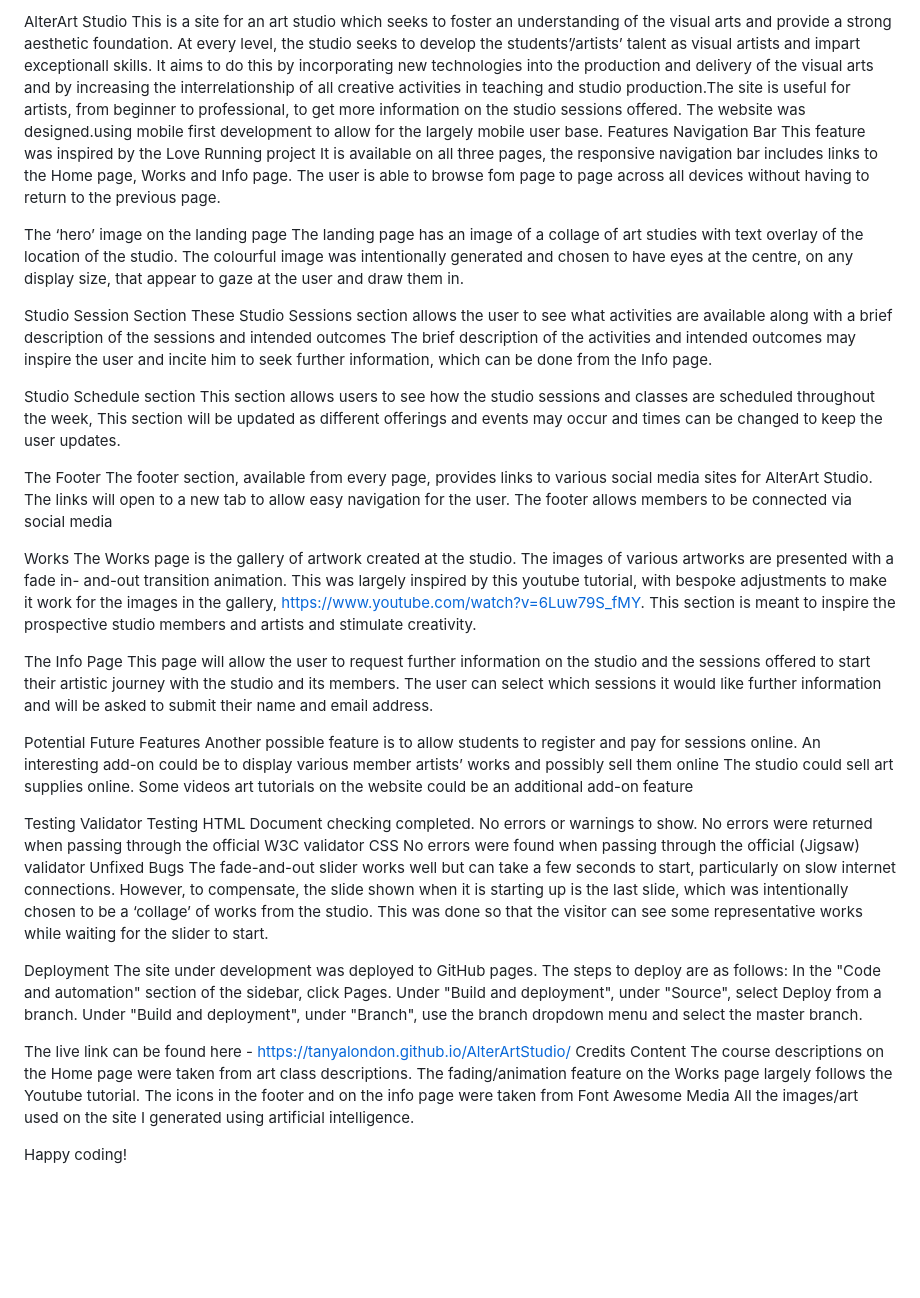
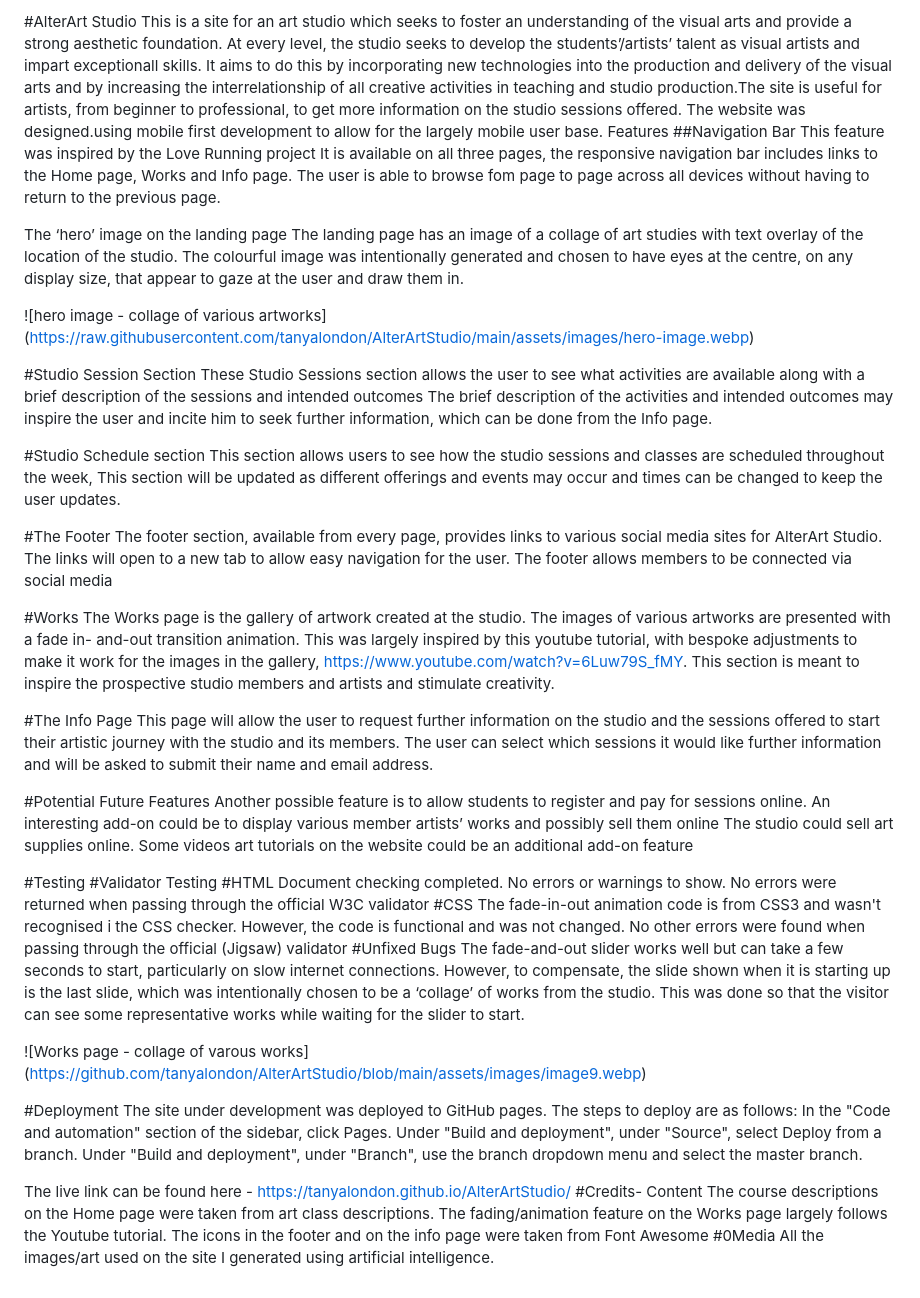
Before and after one commit to tanyalondon/AlterArtStudio, a Markdown page: README.md, the part around the change. Rendered like a GitHub page; blank space fills up the shorter version.

```diff
--- a/README.md
+++ b/README.md
@@ -1,8 +1,8 @@
-AlterArt Studio
+#AlterArt Studio
 This is a site for an art studio which seeks to foster an understanding of the visual arts and provide a strong aesthetic foundation. At every level, the studio seeks to develop the students’/artists’ talent as visual artists and impart exceptionall skills. It aims to do this by incorporating new technologies into the production and delivery of the visual arts and by increasing the interrelationship of all creative activities in teaching and studio production.The site is useful for artists, from beginner to professional, to get more information on the studio sessions offered.
 The website was designed.using mobile first development to allow for the largely mobile user base.
 Features
-Navigation Bar
+##Navigation Bar
 This feature was inspired by the Love Running project
 It is available on all three pages, the responsive navigation bar includes links to the Home page, Works and Info page.
 The user is able to browse fom page to page across all devices without having to return to the previous page.
@@ -13,11 +13,11 @@ The ‘hero’ image on the landing page
 The landing page has an image of a collage of art studies with text overlay of the location of the studio.
 The colourful image was intentionally generated and chosen to have eyes at the centre, on any display size, that appear to gaze at the user and draw them in.
 
+![hero image - collage of various artworks] (https://raw.githubusercontent.com/tanyalondon/AlterArtStudio/main/assets/images/hero-image.webp)
 
 
 
-
-Studio Session Section
+#Studio Session Section
 These Studio Sessions section allows the user to see what activities are available along with a brief description of the sessions and intended outcomes
 The brief description of the activities and intended outcomes may inspire the user and incite him to seek further information, which can be done from the Info page.
 
@@ -25,18 +25,18 @@ The brief description of the activities and intended outcomes may inspire the us
 
 
 
-Studio Schedule section
+#Studio Schedule section
 This section allows users to see how the studio sessions and classes are scheduled throughout the week,
 This section will be updated as different offerings and events may occur and  times can be changed to keep the user updates.
 
 
 
 
-The Footer
+#The Footer
 The footer section, available from every page, provides links to various social media sites for AlterArt Studio. The links will open to a new tab to allow easy navigation for the user.
 The footer allows members to be connected via social media
 
-Works
+#Works
 The Works page is the gallery of artwork created at the studio.
 The images of various artworks are presented with a fade in- and-out transition animation. This was largely inspired by this youtube tutorial, with bespoke adjustments to make it work for the images in the gallery, https://www.youtube.com/watch?v=6Luw79S_fMY.
 This section is meant to inspire the prospective studio members and artists and stimulate creativity.
@@ -44,7 +44,7 @@ This section is meant to inspire the prospective studio members and artists and
 
 
 
-The Info Page
+#The Info Page
 This page will allow the user to request further information on the studio and the sessions offered to start their artistic journey with the studio and its members. The user can select which sessions it would like further information and will be asked to submit their name and email address.
 
 
@@ -52,26 +52,27 @@ This page will allow the user to request further information on the studio and t
 
 
 
-Potential Future Features
+#Potential Future Features
 Another possible feature is to allow students to register and pay for sessions online.
 An interesting add-on could be to display various member artists’ works and possibly sell them online
 The studio could sell art supplies online.
 Some videos art tutorials on the website could be an additional add-on feature
 
 
-Testing
-Validator Testing
-HTML
+#Testing
+#Validator Testing
+#HTML
 Document checking completed. No errors or warnings to show.
 No errors were returned when passing through the official W3C validator
-CSS
-No errors were found when passing through the official (Jigsaw) validator
-Unfixed Bugs
+#CSS
+The fade-in-out animation code is from CSS3 and wasn't recognised i the CSS checker. However, the code is functional and was not changed.
+No other errors were found when passing through the official (Jigsaw) validator
+#Unfixed Bugs
 The fade-and-out slider works well but can take a few seconds to start, particularly on slow internet connections.  However, to compensate, the slide shown when it is starting up is the last slide, which was intentionally chosen to be a ‘collage’ of works from the studio. This was done so that the visitor can see some representative works while waiting for the slider to start.
 
+![Works page - collage of varous works] (https://github.com/tanyalondon/AlterArtStudio/blob/main/assets/images/image9.webp)
 
-
-Deployment
+#Deployment
 The site under development was deployed to GitHub pages. The steps to deploy are as follows:
 In the "Code and automation" section of the sidebar, click Pages. Under "Build and deployment", under "Source", select Deploy from a branch. Under "Build and deployment", under "Branch", use the branch dropdown menu and select the master branch.
 
@@ -80,13 +81,9 @@ In the "Code and automation" section of the sidebar, click Pages. Under "Build a
 
 The live link can be found here -
 https://tanyalondon.github.io/AlterArtStudio/
-Credits
-Content
+#Credits- Content
 The course descriptions on the Home page were taken from art class descriptions.
 The fading/animation feature on the Works page largely follows the Youtube tutorial.
 The icons in the footer and on the info page were taken from Font Awesome
-Media
+#0Media
 All the images/art used on the site I generated using artificial intelligence.
-
-
-Happy coding!
```
